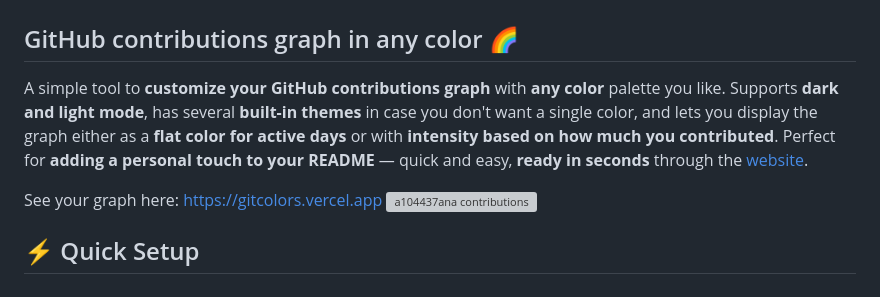
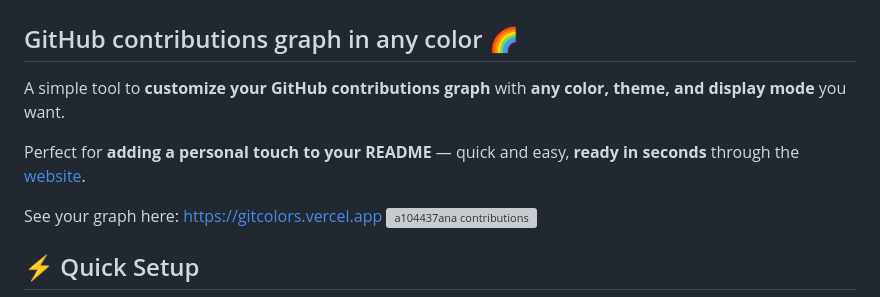
Before and after one commit to a104437ana/gitcolors, a Markdown page: README.md, the part around the change. GitHub-like rendering; grey boxes are pictures that could not be loaded.

Commit message:
Enhance README with additional customization options
Updated description to include themes and display modes.

```diff
--- a/README.md
+++ b/README.md
@@ -2,7 +2,9 @@
 
 ## GitHub contributions graph in any color 🌈
 
-A simple tool to **customize your GitHub contributions graph** with **any color** palette you like. Supports **dark and light mode**, has several **built-in themes** in case you don't want a single color, and lets you display the graph either as a **flat color for active days** or with **intensity based on how much you contributed**. Perfect for **adding a personal touch to your README** — quick and easy, **ready in seconds** through the [website](https://gitcolors.vercel.app).
+A simple tool to **customize your GitHub contributions graph** with **any color, theme, and display mode** you want.
+
+Perfect for **adding a personal touch to your README** — quick and easy, **ready in seconds** through the [website](https://gitcolors.vercel.app).
 
 See your graph here: https://gitcolors.vercel.app
 <picture>
```
